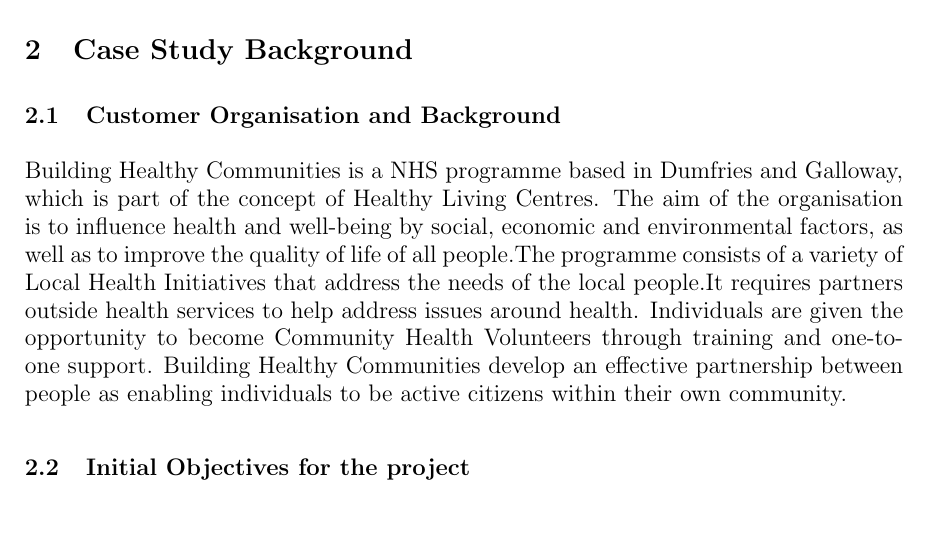
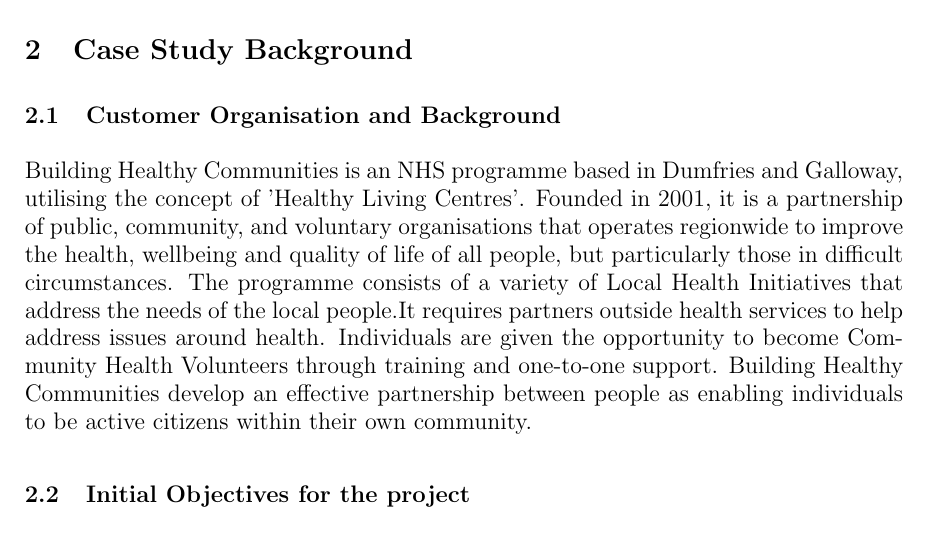
Before and after one commit to 2062132m/BHCDatabase, a LaTeX thesis (Documentation/Case Study Dissertation/dissertation.tex): part of page 2 of 14, cut so that both start at the same text. Compiled offline with pdfLaTeX.

Commit message:
minor changes

```diff
--- a/Documentation/Case Study Dissertation/dissertation.tex
+++ b/Documentation/Case Study Dissertation/dissertation.tex
@@ -80,7 +80,7 @@
 \subsection{Customer Organisation and Background}
 \label{customer}
 
-Building Healthy Communities is a NHS programme based in Dumfries and Galloway, which is part of the concept of Healthy Living Centres. The aim of the organisation is to influence health and well-being by social, economic and environmental factors, as well as to improve the quality of life of all people.The programme consists of a variety of Local Health Initiatives that address the needs of the local people.It requires partners outside health services to help address issues around health.  Individuals are given the opportunity to become Community Health Volunteers through training and one-to-one support. Building Healthy Communities develop an effective partnership between people as enabling individuals to be active citizens within their own community.
+Building Healthy Communities is an NHS programme based in Dumfries and Galloway, utilising the concept of 'Healthy Living Centres'. Founded in 2001, it is a partnership of public, community, and voluntary organisations that operates regionwide to improve the health, wellbeing and quality of life of all people, but particularly those in difficult circumstances. The programme consists of a variety of Local Health Initiatives that address the needs of the local people.It requires partners outside health services to help address issues around health.  Individuals are given the opportunity to become Community Health Volunteers through training and one-to-one support. Building Healthy Communities develop an effective partnership between people as enabling individuals to be active citizens within their own community.
 
 \subsection{Initial Objectives for the project}
 \label{objectives}
```
Also changed, not shown: Documentation/Case Study Dissertation/dissertation.pdf.
